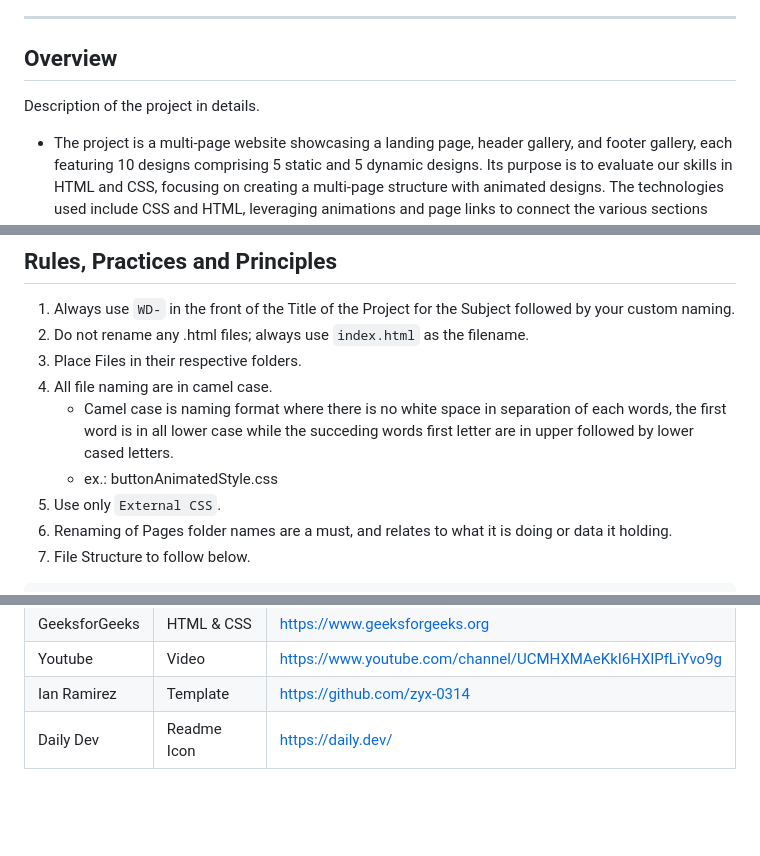
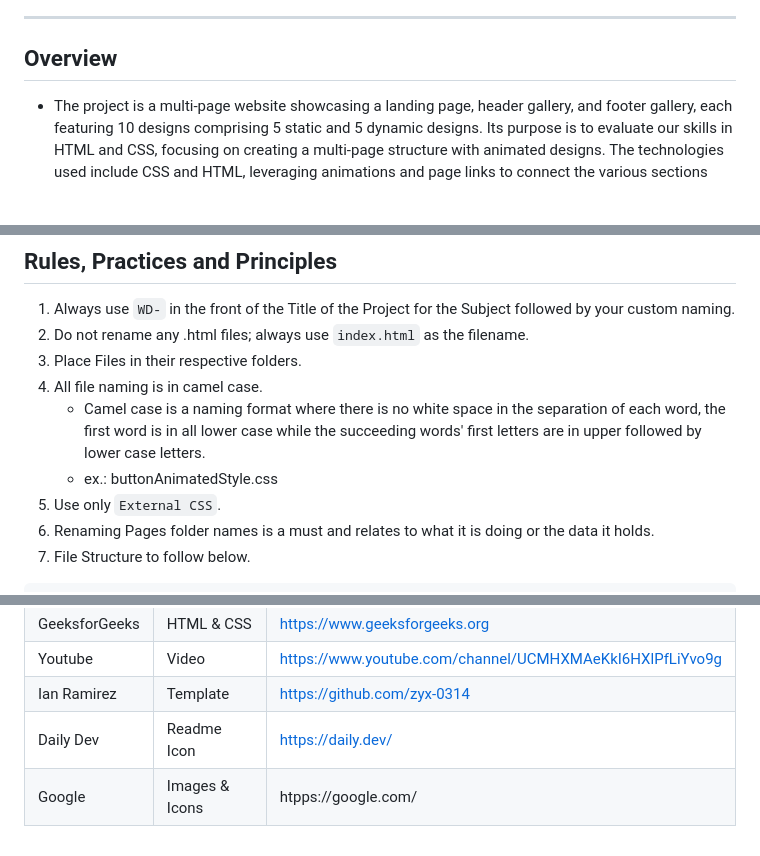
Before and after one commit to MononoKuma/WD-Seatwork3, a Markdown page: readme.md, 3 parts joined by grey strips. Drawn GitHub-style; blank space fills up the shorter version.

````diff
--- a/readme.md
+++ b/readme.md
@@ -56,7 +56,6 @@
 
 <!-- TODO: To be changed -->
 <!-- The following are just sample -->
-Description of the project in details.
   - The project is a multi-page website showcasing a landing page, header gallery, and footer gallery, each featuring 10 designs comprising 5 static and 5 dynamic designs. Its purpose is to evaluate our skills in HTML and CSS, focusing on creating a multi-page structure with animated designs. The technologies used include CSS and HTML, leveraging animations and page links to connect the various sections seamlessly.
 ### Key Components
 <!-- TODO: List of Key Components -->
@@ -73,11 +72,11 @@ Description of the project in details.
 1. Always use `WD-` in the front of the Title of the Project for the Subject followed by your custom naming.
 2. Do not rename any .html files; always use `index.html` as the filename.
 3. Place Files in their respective folders.
-4. All file naming are in camel case.
-   - Camel case is naming format where there is no white space in separation of each words, the first word is in all lower case while the succeding words first letter are in upper followed by lower cased letters.
+4. All file naming is in camel case.
+   - Camel case is a naming format where there is no white space in the separation of each word, the first word is in all lower case while the succeeding words' first letters are in upper followed by lower case letters.
    - ex.: buttonAnimatedStyle.css
 5. Use only `External CSS`.
-6. Renaming of Pages folder names are a must, and relates to what it is doing or data it holding.
+6. Renaming Pages folder names is a must and relates to what it is doing or the data it holds.
 7. File Structure to follow below.
 
 ```
@@ -130,3 +129,4 @@ WD-ProjectName
 | Youtube | Video | https://www.youtube.com/channel/UCMHXMAeKkI6HXlPfLiYvo9g |
 | Ian Ramirez | Template | https://github.com/zyx-0314 |
 | Daily Dev   | Readme Icon | https://daily.dev/ |
+| Google | Images & Icons | htpps://google.com/ |
````
